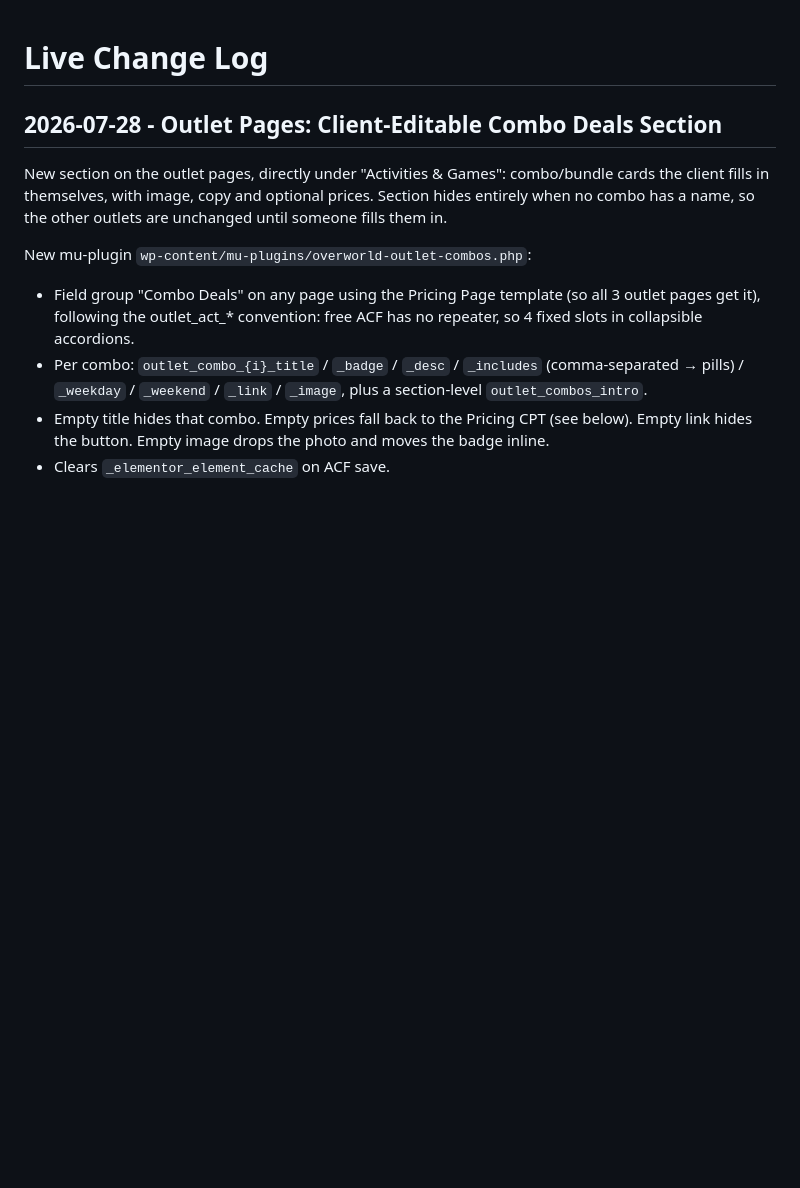
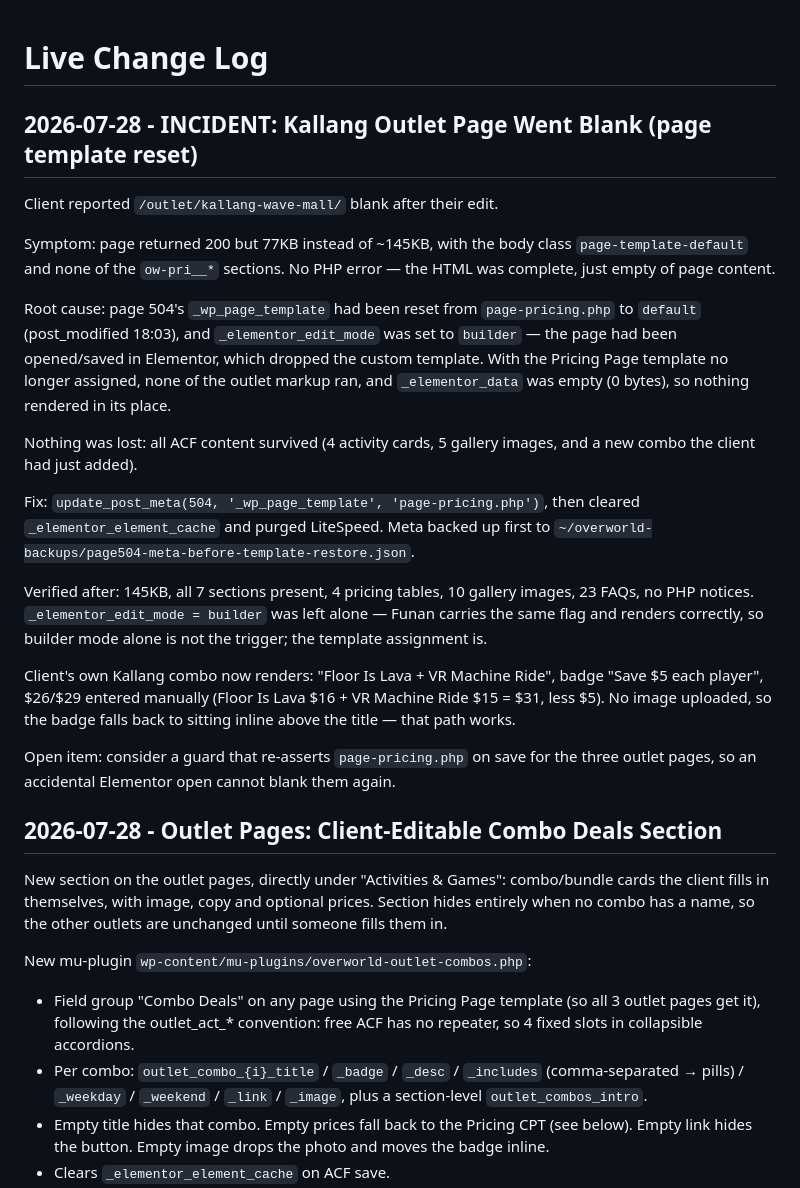
Before and after one commit to jianwongdesign/vr-entertainment, a Markdown page: docs/live-change-log.md, the part around the change. GitHub-like rendering; blank space fills up the shorter version.

Commit message:
Log Kallang blank-page incident and template restore
Page 504's _wp_page_template had been reset to "default" (page opened in
Elementor), so page-pricing.php stopped running and the page rendered
empty. Restored the template; no content was lost.

Co-Authored-By: Claude Opus 5 (1M context) <noreply@anthropic.com>
Claude-Session: https://claude.ai/code/session_01D6uZ1mcPKxUpnnkhjy3xnf

```diff
--- a/docs/live-change-log.md
+++ b/docs/live-change-log.md
@@ -1,4 +1,40 @@
 # Live Change Log
+
+## 2026-07-28 - INCIDENT: Kallang Outlet Page Went Blank (page template reset)
+
+Client reported `/outlet/kallang-wave-mall/` blank after their edit.
+
+Symptom: page returned 200 but 77KB instead of ~145KB, with the body class
+`page-template-default` and none of the `ow-pri__*` sections. No PHP error —
+the HTML was complete, just empty of page content.
+
+Root cause: page 504's `_wp_page_template` had been reset from
+`page-pricing.php` to `default` (post_modified 18:03), and
+`_elementor_edit_mode` was set to `builder` — the page had been opened/saved
+in Elementor, which dropped the custom template. With the Pricing Page
+template no longer assigned, none of the outlet markup ran, and
+`_elementor_data` was empty (0 bytes), so nothing rendered in its place.
+
+Nothing was lost: all ACF content survived (4 activity cards, 5 gallery
+images, and a new combo the client had just added).
+
+Fix: `update_post_meta(504, '_wp_page_template', 'page-pricing.php')`, then
+cleared `_elementor_element_cache` and purged LiteSpeed. Meta backed up
+first to `~/overworld-backups/page504-meta-before-template-restore.json`.
+
+Verified after: 145KB, all 7 sections present, 4 pricing tables, 10 gallery
+images, 23 FAQs, no PHP notices. `_elementor_edit_mode = builder` was left
+alone — Funan carries the same flag and renders correctly, so builder mode
+alone is not the trigger; the template assignment is.
+
+Client's own Kallang combo now renders: "Floor Is Lava + VR Machine Ride",
+badge "Save $5 each player", $26/$29 entered manually (Floor Is Lava $16 +
+VR Machine Ride $15 = $31, less $5). No image uploaded, so the badge falls
+back to sitting inline above the title — that path works.
+
+Open item: consider a guard that re-asserts `page-pricing.php` on save for
+the three outlet pages, so an accidental Elementor open cannot blank them
+again.
 
 ## 2026-07-28 - Outlet Pages: Client-Editable Combo Deals Section
 
```
